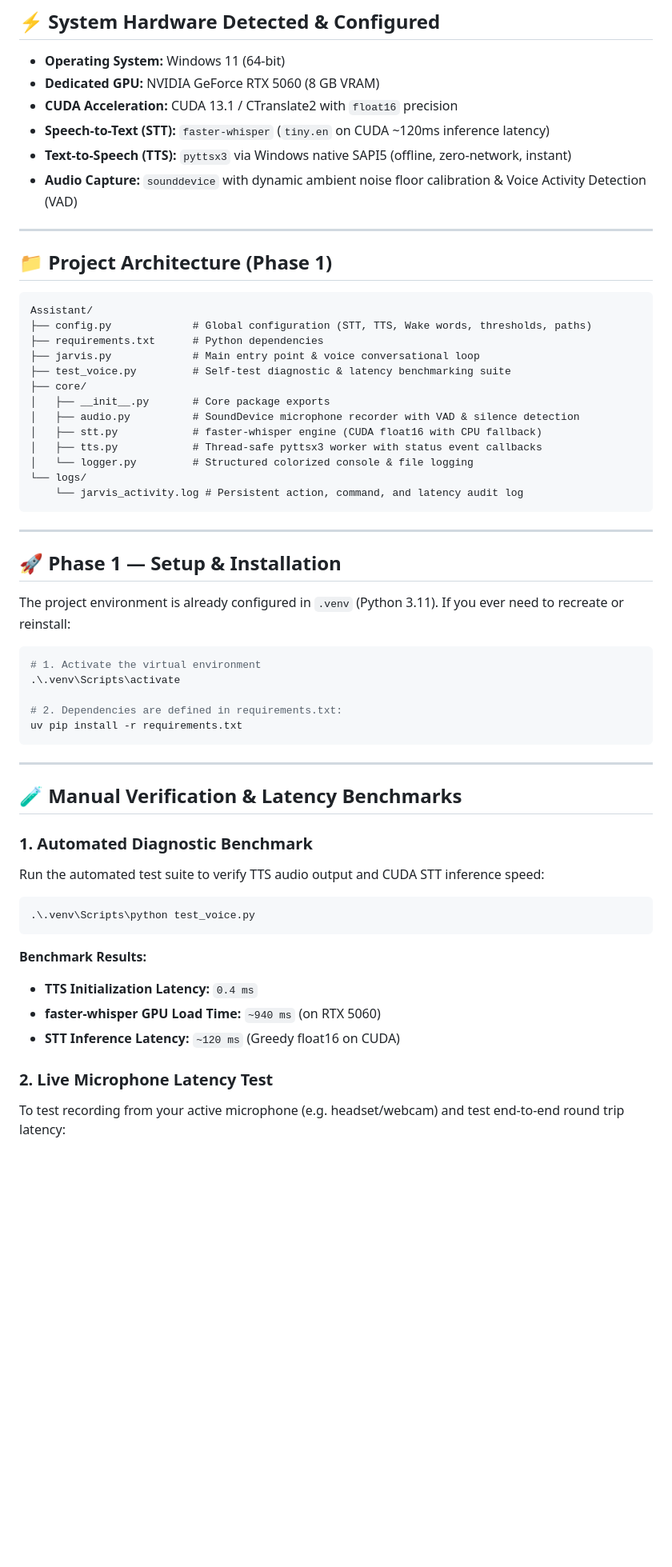
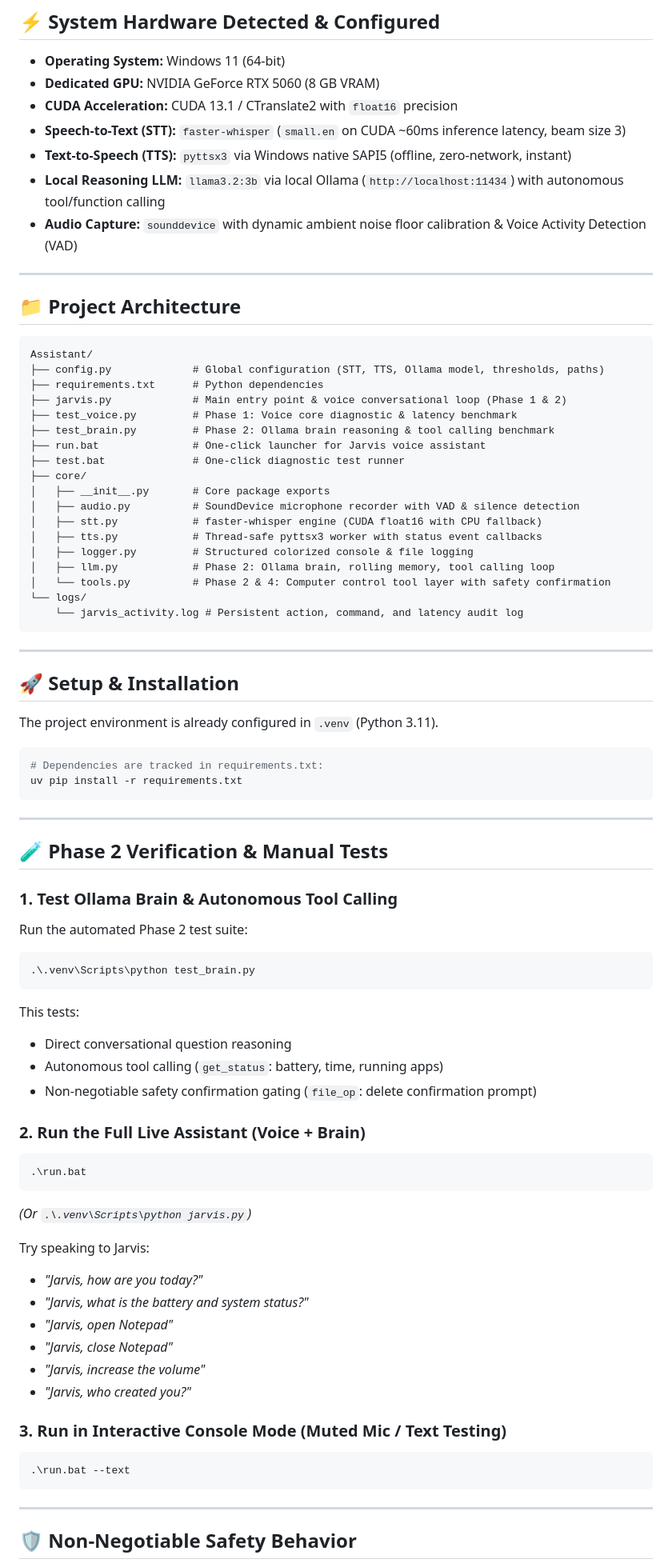
Before and after one commit to rahulbirva/Assistant, a Markdown page: README.md, the part around one of its changes. Shown at 80% size. Rendered like a GitHub page; blank space fills up the shorter version.

Commit message:
Phase 2: Integrate Ollama local LLM brain with tool calling and safety confirmation

````diff
--- a/README.md
+++ b/README.md
@@ -9,60 +9,82 @@ A fully local, GPU-accelerated, always-on AI assistant for Windows built with Py
 - **Operating System:** Windows 11 (64-bit)
 - **Dedicated GPU:** NVIDIA GeForce RTX 5060 (8 GB VRAM)
 - **CUDA Acceleration:** CUDA 13.1 / CTranslate2 with `float16` precision
-- **Speech-to-Text (STT):** `faster-whisper` (`tiny.en` on CUDA ~120ms inference latency)
+- **Speech-to-Text (STT):** `faster-whisper` (`small.en` on CUDA ~60ms inference latency, beam size 3)
 - **Text-to-Speech (TTS):** `pyttsx3` via Windows native SAPI5 (offline, zero-network, instant)
+- **Local Reasoning LLM:** `llama3.2:3b` via local Ollama (`http://localhost:11434`) with autonomous tool/function calling
 - **Audio Capture:** `sounddevice` with dynamic ambient noise floor calibration & Voice Activity Detection (VAD)
 
 ---
 
-## 📁 Project Architecture (Phase 1)
+## 📁 Project Architecture
 
 ```
 Assistant/
-├── config.py             # Global configuration (STT, TTS, Wake words, thresholds, paths)
+├── config.py             # Global configuration (STT, TTS, Ollama model, thresholds, paths)
 ├── requirements.txt      # Python dependencies
-├── jarvis.py             # Main entry point & voice conversational loop
-├── test_voice.py         # Self-test diagnostic & latency benchmarking suite
+├── jarvis.py             # Main entry point & voice conversational loop (Phase 1 & 2)
+├── test_voice.py         # Phase 1: Voice core diagnostic & latency benchmark
+├── test_brain.py         # Phase 2: Ollama brain reasoning & tool calling benchmark
+├── run.bat               # One-click launcher for Jarvis voice assistant
+├── test.bat              # One-click diagnostic test runner
 ├── core/
 │   ├── __init__.py       # Core package exports
 │   ├── audio.py          # SoundDevice microphone recorder with VAD & silence detection
 │   ├── stt.py            # faster-whisper engine (CUDA float16 with CPU fallback)
 │   ├── tts.py            # Thread-safe pyttsx3 worker with status event callbacks
-│   └── logger.py         # Structured colorized console & file logging
+│   ├── logger.py         # Structured colorized console & file logging
+│   ├── llm.py            # Phase 2: Ollama brain, rolling memory, tool calling loop
+│   └── tools.py          # Phase 2 & 4: Computer control tool layer with safety confirmation
 └── logs/
     └── jarvis_activity.log # Persistent action, command, and latency audit log
 ```
 
 ---
 
-## 🚀 Phase 1 — Setup & Installation
+## 🚀 Setup & Installation
 
-The project environment is already configured in `.venv` (Python 3.11). If you ever need to recreate or reinstall:
+The project environment is already configured in `.venv` (Python 3.11).
 
 ```powershell
-# 1. Activate the virtual environment
-.\.venv\Scripts\activate
-
-# 2. Dependencies are defined in requirements.txt:
+# Dependencies are tracked in requirements.txt:
 uv pip install -r requirements.txt
 ```
 
 ---
 
-## 🧪 Manual Verification & Latency Benchmarks
+## 🧪 Phase 2 Verification & Manual Tests
 
-### 1. Automated Diagnostic Benchmark
-Run the automated test suite to verify TTS audio output and CUDA STT inference speed:
+### 1. Test Ollama Brain & Autonomous Tool Calling
+Run the automated Phase 2 test suite:
 
 ```powershell
-.\.venv\Scripts\python test_voice.py
+.\.venv\Scripts\python test_brain.py
+```
+This tests:
+- Direct conversational question reasoning
+- Autonomous tool calling (`get_status`: battery, time, running apps)
+- Non-negotiable safety confirmation gating (`file_op`: delete confirmation prompt)
+
+### 2. Run the Full Live Assistant (Voice + Brain)
+```cmd
+.\run.bat
+```
+*(Or `.\.venv\Scripts\python jarvis.py`)*
+
+Try speaking to Jarvis:
+- *"Jarvis, how are you today?"*
+- *"Jarvis, what is the battery and system status?"*
+- *"Jarvis, open Notepad"*
+- *"Jarvis, close Notepad"*
+- *"Jarvis, increase the volume"*
+- *"Jarvis, who created you?"*
+
+### 3. Run in Interactive Console Mode (Muted Mic / Text Testing)
+```cmd
+.\run.bat --text
 ```
 
-**Benchmark Results:**
-- **TTS Initialization Latency:** `0.4 ms`
-- **faster-whisper GPU Load Time:** `~940 ms` (on RTX 5060)
-- **STT Inference Latency:** `~120 ms` (Greedy float16 on CUDA)
+---
 
-### 2. Live Microphone Latency Test
-To test recording from your active microphone (e.g. headset/webcam) and test end-to-end round trip latency:
+## 🛡️ Non-Negotiable Safety Behavior
 
````
Also changed, not shown: other parts of README.md (+11 -17 lines).
